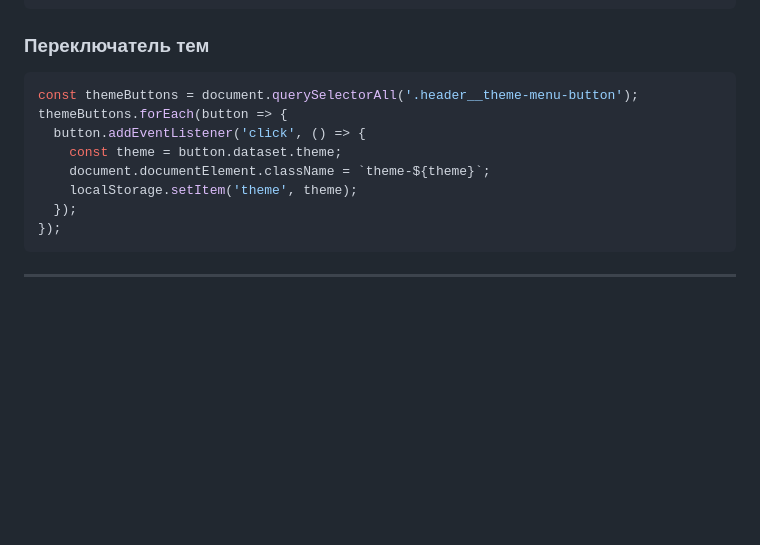
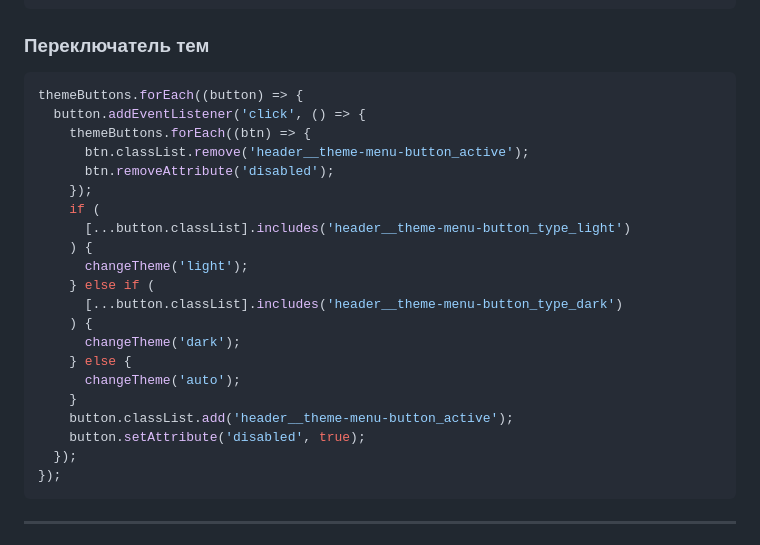
Before and after one commit to cutevil-magal/slozhno-sosredotochitsya, a Markdown page: README.md, the part around the change. Rendered like a GitHub page; blank space fills up the shorter version.

````diff
--- a/README.md
+++ b/README.md
@@ -121,12 +121,25 @@ slozhno-sosredotochitsya/
 
 ### Переключатель тем
 ```javascript
-const themeButtons = document.querySelectorAll('.header__theme-menu-button');
-themeButtons.forEach(button => {
+themeButtons.forEach((button) => {
   button.addEventListener('click', () => {
-    const theme = button.dataset.theme;
-    document.documentElement.className = `theme-${theme}`;
-    localStorage.setItem('theme', theme);
+    themeButtons.forEach((btn) => {
+      btn.classList.remove('header__theme-menu-button_active');
+      btn.removeAttribute('disabled');
+    });
+    if (
+      [...button.classList].includes('header__theme-menu-button_type_light')
+    ) {
+      changeTheme('light');
+    } else if (
+      [...button.classList].includes('header__theme-menu-button_type_dark')
+    ) {
+      changeTheme('dark');
+    } else {
+      changeTheme('auto');
+    }
+    button.classList.add('header__theme-menu-button_active');
+    button.setAttribute('disabled', true);
   });
 });
 ```
````
